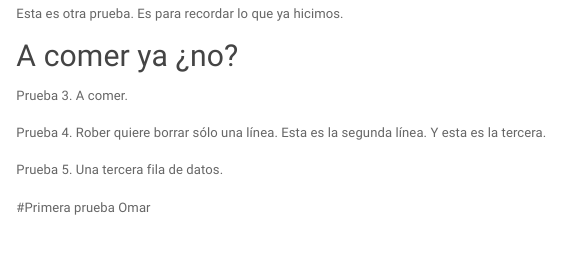
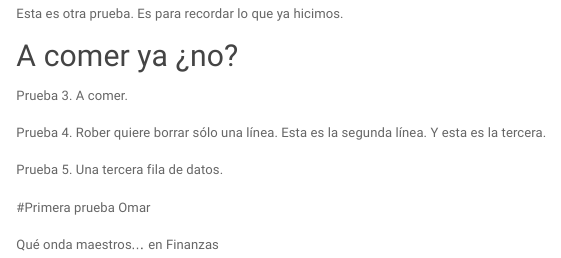
Before and after one commit to rob-ruz/Bubbles, an R Markdown document (index.Rmd): the page in a window 1100 px wide, from 13010 px down. Rendered offline with R 4.5, knitr and Pandoc, with nearby package versions; some code elsewhere in the file could not run offline; a font, style sheet, LaTeX package, included part or bibliography that could not be used is replaced or left out.

Commit message:
Work in progress

```diff
--- a/index.Rmd
+++ b/index.Rmd
@@ -494,3 +494,5 @@ Prueba 5.
 Una tercera fila de datos.
 
 #Primera prueba Omar
+
+Qué onda maestros... en Finanzas
```
